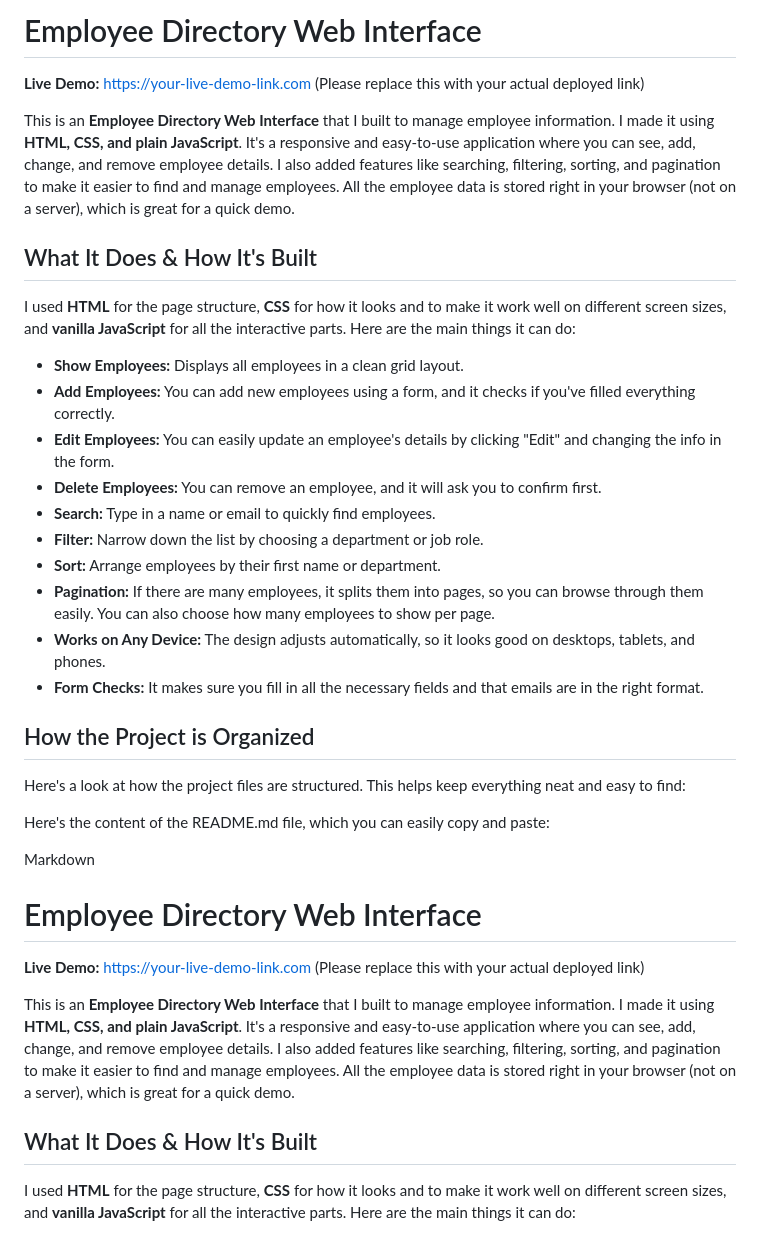
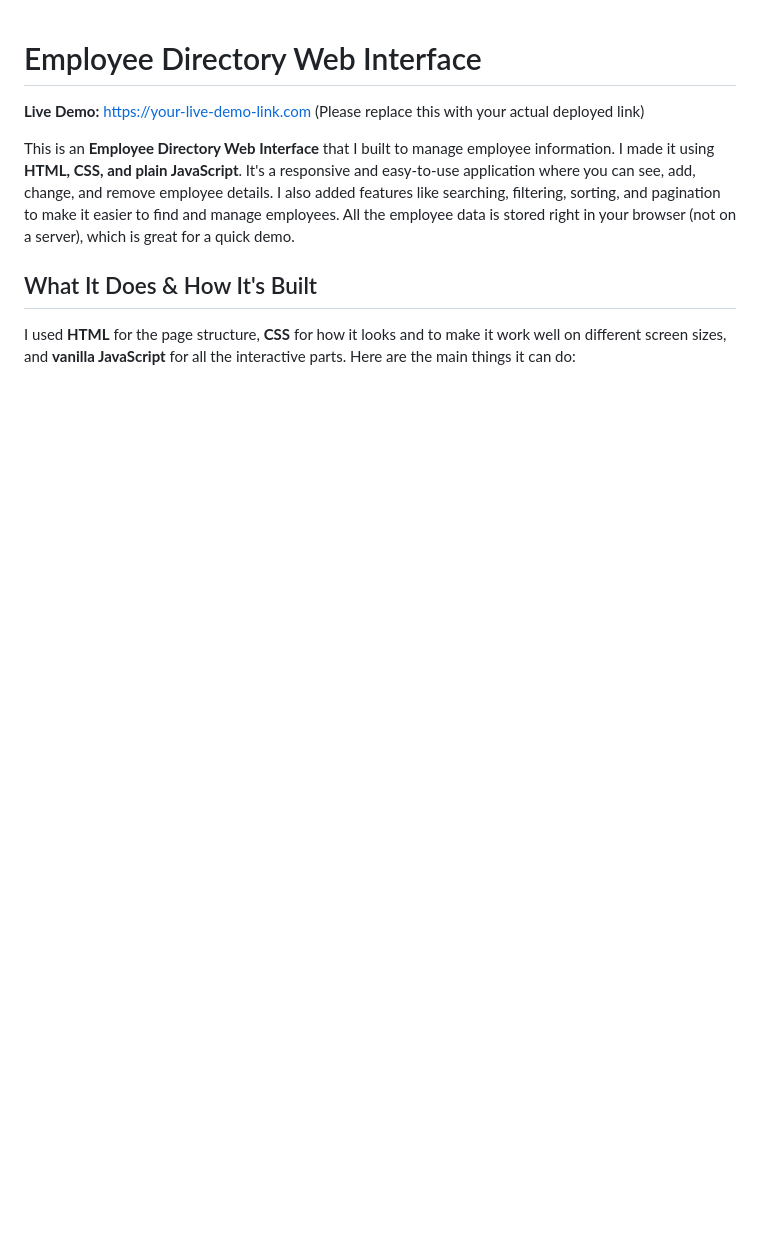
Before and after one commit to RaviNarada/AJACKUS-Company-Assignment, a Markdown page: README.md, the part around the change. Drawn GitHub-style; blank space fills up the shorter version.

```diff
--- a/README.md
+++ b/README.md
@@ -1,32 +1,3 @@
-# Employee Directory Web Interface
-
-**Live Demo:** <https://your-live-demo-link.com> (Please replace this with your actual deployed link)
-
-This is an **Employee Directory Web Interface** that I built to manage employee information. I made it using **HTML, CSS, and plain JavaScript**. It's a responsive and easy-to-use application where you can see, add, change, and remove employee details. I also added features like searching, filtering, sorting, and pagination to make it easier to find and manage employees. All the employee data is stored right in your browser (not on a server), which is great for a quick demo.
-
-## What It Does & How It's Built
-
-I used **HTML** for the page structure, **CSS** for how it looks and to make it work well on different screen sizes, and **vanilla JavaScript** for all the interactive parts. Here are the main things it can do:
-
-* **Show Employees:** Displays all employees in a clean grid layout.
-* **Add Employees:** You can add new employees using a form, and it checks if you've filled everything correctly.
-* **Edit Employees:** You can easily update an employee's details by clicking "Edit" and changing the info in the form.
-* **Delete Employees:** You can remove an employee, and it will ask you to confirm first.
-* **Search:** Type in a name or email to quickly find employees.
-* **Filter:** Narrow down the list by choosing a department or job role.
-* **Sort:** Arrange employees by their first name or department.
-* **Pagination:** If there are many employees, it splits them into pages, so you can browse through them easily. You can also choose how many employees to show per page.
-* **Works on Any Device:** The design adjusts automatically, so it looks good on desktops, tablets, and phones.
-* **Form Checks:** It makes sure you fill in all the necessary fields and that emails are in the right format.
-
-## How the Project is Organized
-
-Here's a look at how the project files are structured. This helps keep everything neat and easy to find:
-
-Here's the content of the README.md file, which you can easily copy and paste:
-
-Markdown
-
 # Employee Directory Web Interface
 
 **Live Demo:** <https://your-live-demo-link.com> (Please replace this with your actual deployed link)
```
